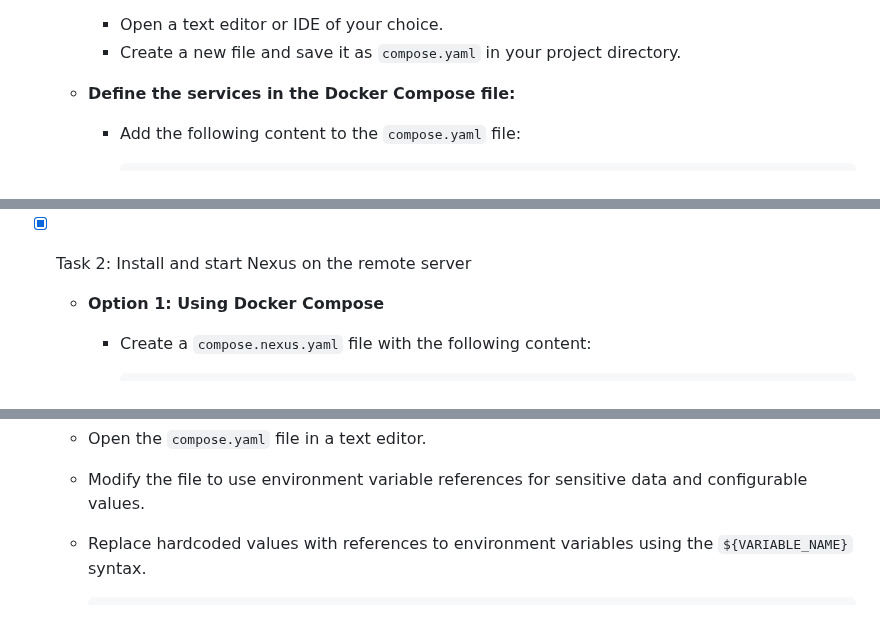
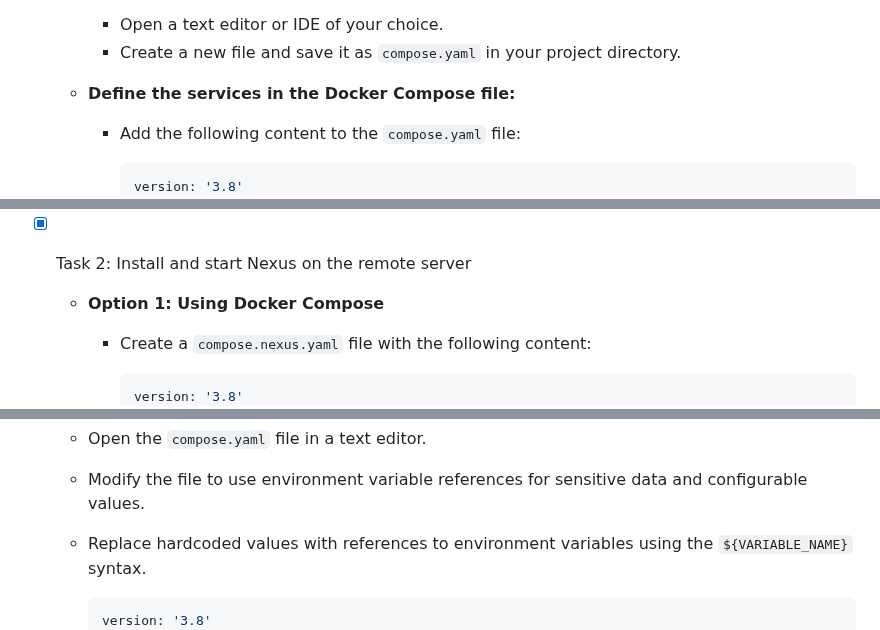
Before and after one commit to karanthakakr04/devops-bootcamp-exercises, a Markdown page: 7 - Container with Docker/chapter7-exercises.md, 3 parts joined by grey strips. Drawn GitHub-style.

````diff
--- a/7 - Container with Docker/chapter7-exercises.md
+++ b/7 - Container with Docker/chapter7-exercises.md
@@ -222,6 +222,7 @@ Volumes are useful in several scenarios:
     - Add the following content to the `compose.yaml` file:
 
       ```yaml
+      version: '3.8'
       services:
         mysql-container:
           image: mysql:latest
@@ -443,6 +444,7 @@ Volumes are useful in several scenarios:
     - Create a `compose.nexus.yaml` file with the following content:
 
       ```yaml
+      version: '3.8'
       services:
       nexus:
         image: sonatype/nexus3:3.67.1-java11
@@ -588,6 +590,7 @@ Remember to replace `<remote-server-ip>`, `<repository-name>`, `<username>`, and
   - Replace hardcoded values with references to environment variables using the `${VARIABLE_NAME}` syntax.
 
     ```yaml
+    version: '3.8'
     services:
       mysql-container:
         image: mysql:latest
````
